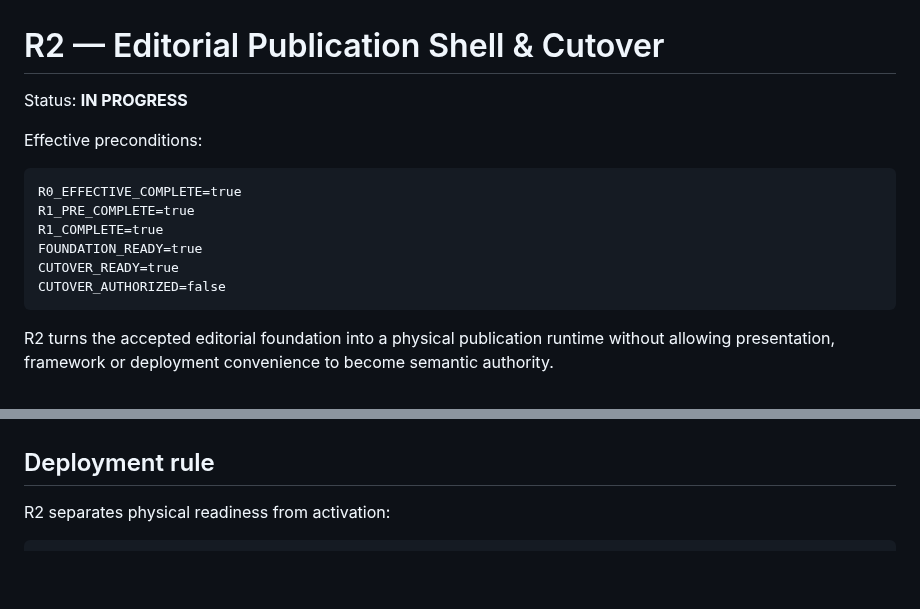
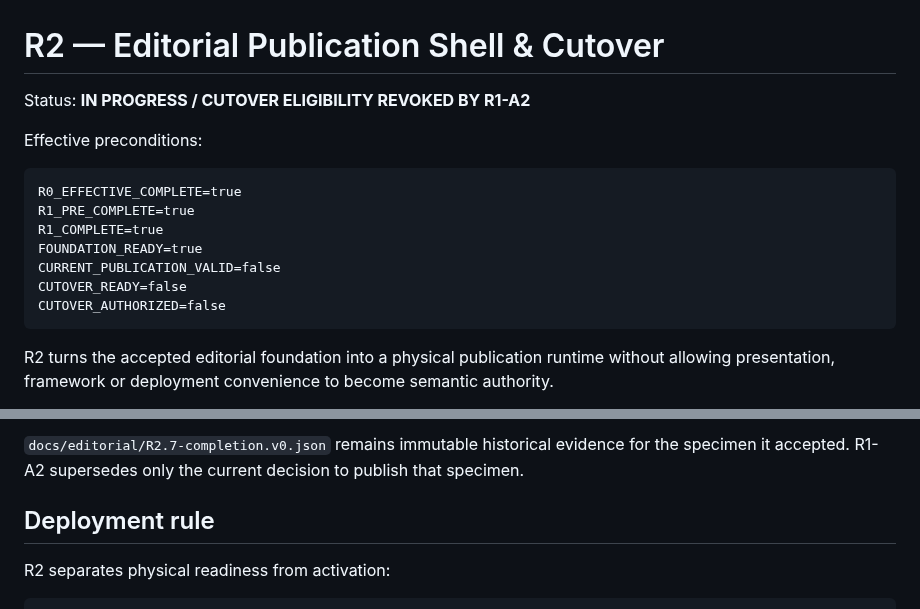
Before and after one commit to 4LFR3Dv1/Portfolio, a Markdown page: docs/editorial/R2-README.md, 2 parts joined by grey strips. GitHub-like rendering; blank space fills up the shorter version.

````diff
--- a/docs/editorial/R2-README.md
+++ b/docs/editorial/R2-README.md
@@ -1,6 +1,6 @@
 # R2 — Editorial Publication Shell & Cutover
 
-Status: **IN PROGRESS**
+Status: **IN PROGRESS / CUTOVER ELIGIBILITY REVOKED BY R1-A2**
 
 Effective preconditions:
 
@@ -9,7 +9,8 @@ R0_EFFECTIVE_COMPLETE=true
 R1_PRE_COMPLETE=true
 R1_COMPLETE=true
 FOUNDATION_READY=true
-CUTOVER_READY=true
+CURRENT_PUBLICATION_VALID=false
+CUTOVER_READY=false
 CUTOVER_AUTHORIZED=false
 ```
 
@@ -70,3 +87,4 @@ R2.0 froze the renderer-facing shell boundary. R2.1 physically materialized an i
+`docs/editorial/R2.7-completion.v0.json` remains immutable historical evidence for the specimen it accepted. R1-A2 supersedes only the current decision to publish that specimen.
 
 ## Deployment rule
 
````
Also changed, not shown: other parts of docs/editorial/R2-README.md (+30 -13 lines).
